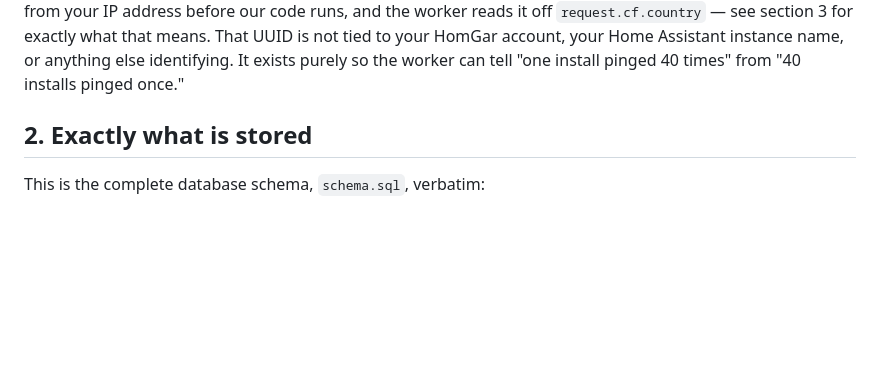
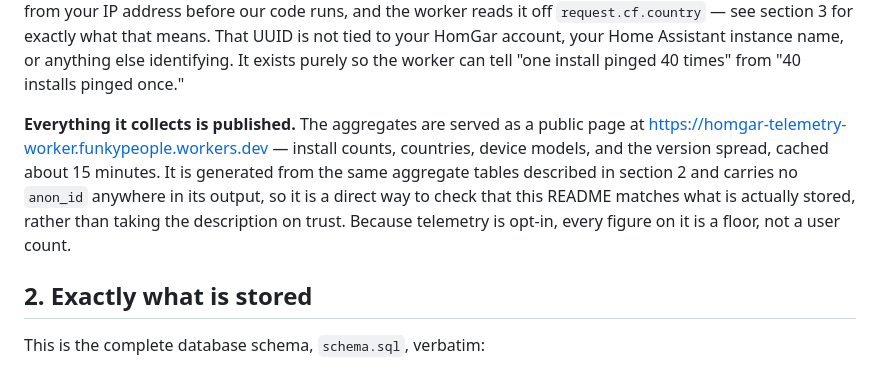
Before and after one commit to brettmeyerowitz/homgar-telemetry-worker, a Markdown page: README.md, the part around the change. Rendered like a GitHub page; blank space fills up the shorter version.

Commit message:
docs: note that the aggregates are published
Section 1 describes what the worker collects. That description is now
checkable rather than merely stated: the same aggregate tables are served
as a public page, with no anon_id anywhere in the output.

Points forward to section 2, where the tables it renders are specified,
and notes the opt-in floor so the page cannot be read as a user count.

```diff
--- a/README.md
+++ b/README.md
@@ -29,6 +29,15 @@ exactly what that means. That UUID is not tied to your HomGar account, your
 Home Assistant instance name, or anything else identifying. It exists purely
 so the worker can tell "one install pinged 40 times" from "40 installs
 pinged once."
+
+**Everything it collects is published.** The aggregates are served as a public
+page at <https://homgar-telemetry-worker.funkypeople.workers.dev> — install
+counts, countries, device models, and the version spread, cached about 15
+minutes. It is generated from the same aggregate tables described in section 2
+and carries no `anon_id` anywhere in its output, so it is a direct way to check
+that this README matches what is actually stored, rather than taking the
+description on trust. Because telemetry is opt-in, every figure on it is a
+floor, not a user count.
 
 ## 2. Exactly what is stored
 
```
